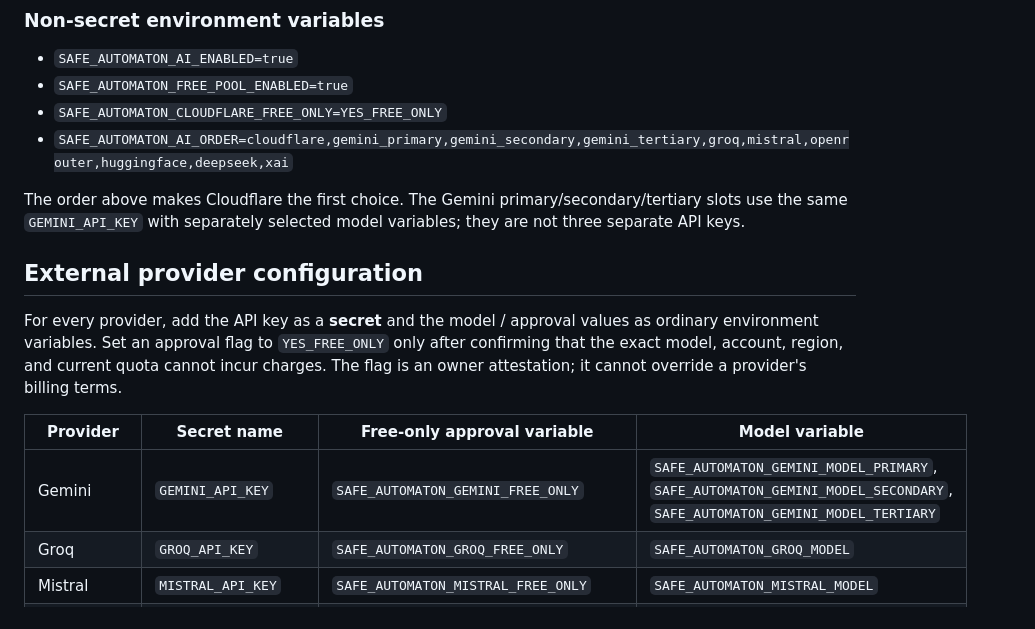
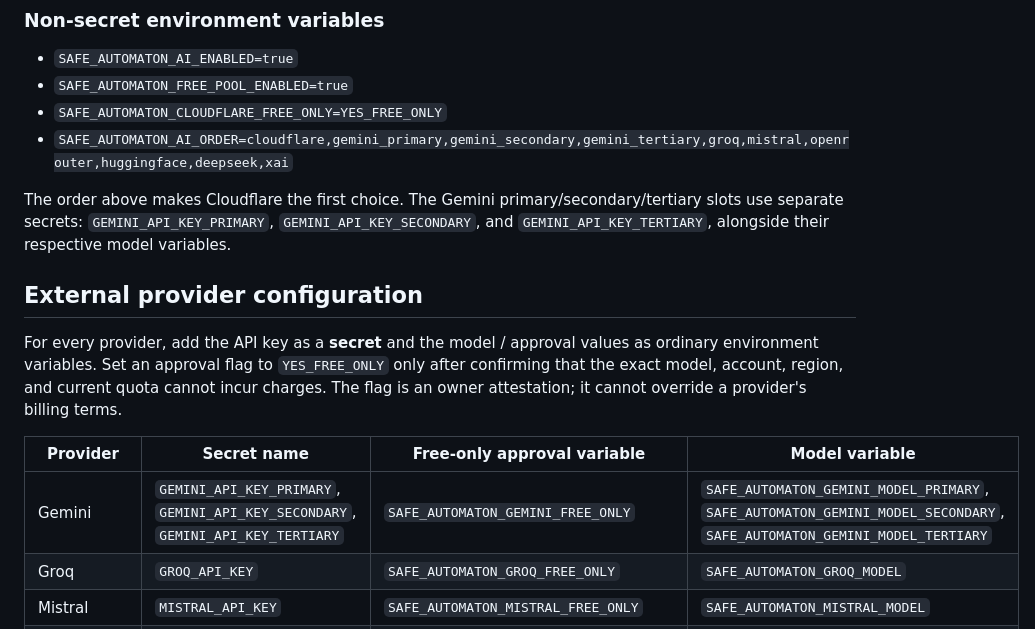
Before and after one commit to sasapetric5/safe-automaton, a Markdown page: docs/FREE-AI-POOL-SETUP.md, the part around the change. GitHub-like rendering.

Commit message:
docs: document separate Gemini API secrets

```diff
--- a/docs/FREE-AI-POOL-SETUP.md
+++ b/docs/FREE-AI-POOL-SETUP.md
@@ -21,7 +21,7 @@ Use the same environment (Preview or Production) as the URL being tested.
 - `SAFE_AUTOMATON_CLOUDFLARE_FREE_ONLY=YES_FREE_ONLY`
 - `SAFE_AUTOMATON_AI_ORDER=cloudflare,gemini_primary,gemini_secondary,gemini_tertiary,groq,mistral,openrouter,huggingface,deepseek,xai`
 
-The order above makes Cloudflare the first choice. The Gemini primary/secondary/tertiary slots use the same `GEMINI_API_KEY` with separately selected model variables; they are not three separate API keys.
+The order above makes Cloudflare the first choice. The Gemini primary/secondary/tertiary slots use separate secrets: `GEMINI_API_KEY_PRIMARY`, `GEMINI_API_KEY_SECONDARY`, and `GEMINI_API_KEY_TERTIARY`, alongside their respective model variables.
 
 ## External provider configuration
 
@@ -29,7 +29,7 @@ For every provider, add the API key as a **secret** and the model / approval val
 
 | Provider | Secret name | Free-only approval variable | Model variable |
 |---|---|---|---|
-| Gemini | `GEMINI_API_KEY` | `SAFE_AUTOMATON_GEMINI_FREE_ONLY` | `SAFE_AUTOMATON_GEMINI_MODEL_PRIMARY`, `SAFE_AUTOMATON_GEMINI_MODEL_SECONDARY`, `SAFE_AUTOMATON_GEMINI_MODEL_TERTIARY` |
+| Gemini | `GEMINI_API_KEY_PRIMARY`, `GEMINI_API_KEY_SECONDARY`, `GEMINI_API_KEY_TERTIARY` | `SAFE_AUTOMATON_GEMINI_FREE_ONLY` | `SAFE_AUTOMATON_GEMINI_MODEL_PRIMARY`, `SAFE_AUTOMATON_GEMINI_MODEL_SECONDARY`, `SAFE_AUTOMATON_GEMINI_MODEL_TERTIARY` |
 | Groq | `GROQ_API_KEY` | `SAFE_AUTOMATON_GROQ_FREE_ONLY` | `SAFE_AUTOMATON_GROQ_MODEL` |
 | Mistral | `MISTRAL_API_KEY` | `SAFE_AUTOMATON_MISTRAL_FREE_ONLY` | `SAFE_AUTOMATON_MISTRAL_MODEL` |
 | OpenRouter | `OPENROUTER_API_KEY` | `SAFE_AUTOMATON_OPENROUTER_FREE_ONLY` | `SAFE_AUTOMATON_OPENROUTER_MODEL` — must end with `:free` |
```
